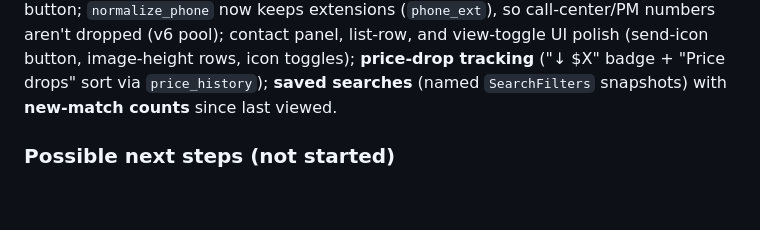
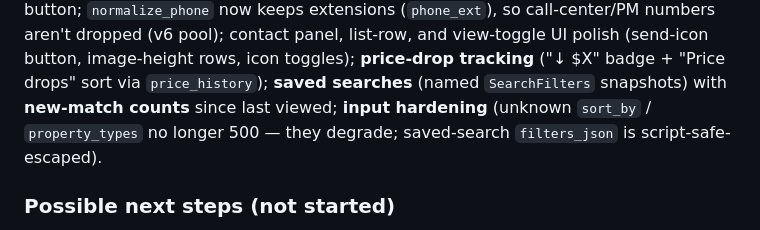
Before and after one commit to Betts6430/ApartmentFinder, a Markdown page: CLAUDE.md, the part around the change. GitHub-like rendering; blank space fills up the shorter version.

Commit message:
Note input-hardening fixes in CLAUDE.md status
Co-Authored-By: Claude Opus 4.8 <noreply@anthropic.com>

```diff
--- a/CLAUDE.md
+++ b/CLAUDE.md
@@ -285,7 +285,9 @@ behind a "Show phone number" button; `normalize_phone` now keeps extensions
 list-row, and view-toggle UI polish (send-icon button, image-height rows, icon
 toggles); **price-drop tracking** ("↓ $X" badge + "Price drops" sort via
 `price_history`); **saved searches** (named `SearchFilters` snapshots) with
-**new-match counts** since last viewed.
+**new-match counts** since last viewed; **input hardening** (unknown `sort_by` /
+`property_types` no longer 500 — they degrade; saved-search `filters_json` is
+script-safe-escaped).
 
 ### Possible next steps (not started)
 - Cache `/api/places/autocomplete` responses (currently every keystroke-after-debounce
```
